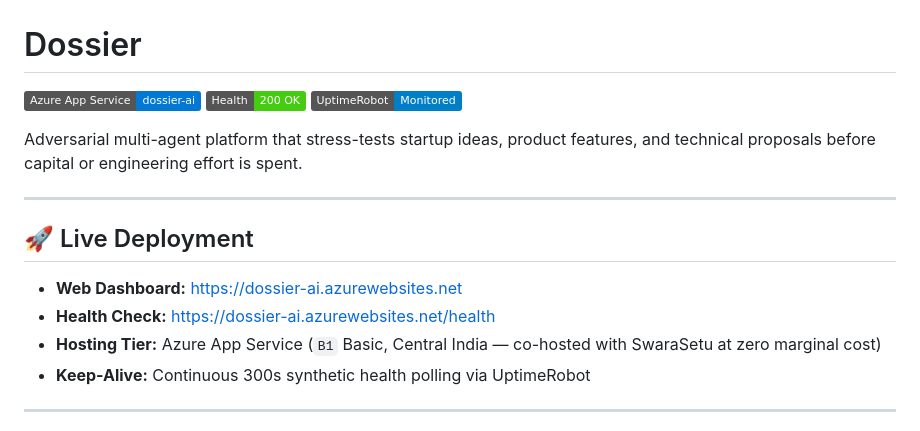
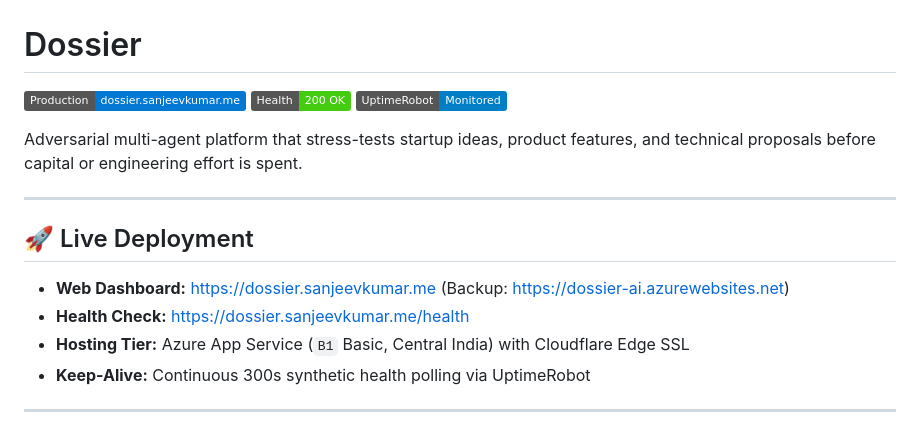
Before and after one commit to sanjeevafk/dossier, a Markdown page: README.md, the part around the change. GitHub-like rendering; badges without logos.

Commit message:
docs: update production deployment URL to custom domain dossier.sanjeevkumar.me

```diff
--- a/README.md
+++ b/README.md
@@ -1,17 +1,17 @@
 # Dossier
 
-[![Live Service](https://img.shields.io/badge/Azure%20App%20Service-dossier--ai-0078D4?logo=microsoftazure&logoColor=white)](https://dossier-ai.azurewebsites.net)
-[![Health Check](https://img.shields.io/badge/Health-200%20OK-brightgreen)](https://dossier-ai.azurewebsites.net/health)
-[![UptimeRobot](https://img.shields.io/badge/UptimeRobot-Monitored-blue)](https://dossier-ai.azurewebsites.net/health)
+[![Live Service](https://img.shields.io/badge/Production-dossier.sanjeevkumar.me-0078D4?logo=cloudflare&logoColor=white)](https://dossier.sanjeevkumar.me)
+[![Health Check](https://img.shields.io/badge/Health-200%20OK-brightgreen)](https://dossier.sanjeevkumar.me/health)
+[![UptimeRobot](https://img.shields.io/badge/UptimeRobot-Monitored-blue)](https://dossier.sanjeevkumar.me/health)
 
 Adversarial multi-agent platform that stress-tests startup ideas, product features, and technical proposals before capital or engineering effort is spent.
 
 ---
 
 ## 🚀 Live Deployment
-- **Web Dashboard:** [https://dossier-ai.azurewebsites.net](https://dossier-ai.azurewebsites.net)
-- **Health Check:** [https://dossier-ai.azurewebsites.net/health](https://dossier-ai.azurewebsites.net/health)
-- **Hosting Tier:** Azure App Service (`B1` Basic, Central India — co-hosted with SwaraSetu at zero marginal cost)
+- **Web Dashboard:** [https://dossier.sanjeevkumar.me](https://dossier.sanjeevkumar.me) (Backup: [https://dossier-ai.azurewebsites.net](https://dossier-ai.azurewebsites.net))
+- **Health Check:** [https://dossier.sanjeevkumar.me/health](https://dossier.sanjeevkumar.me/health)
+- **Hosting Tier:** Azure App Service (`B1` Basic, Central India) with Cloudflare Edge SSL
 - **Keep-Alive:** Continuous 300s synthetic health polling via UptimeRobot
 
 ---
```
